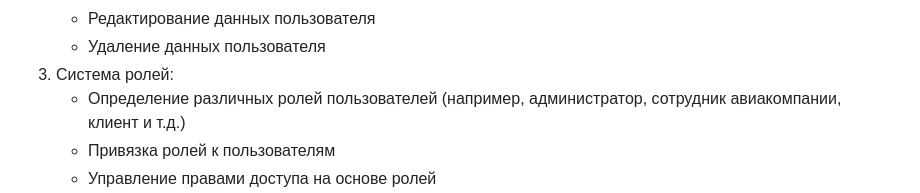
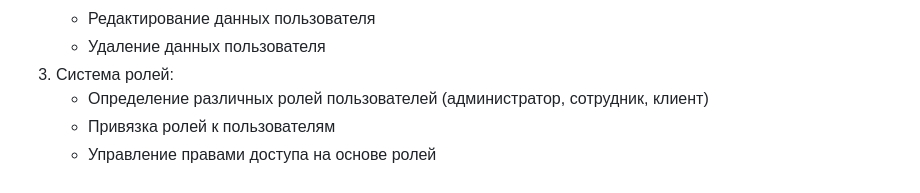
Before and after one commit to Ma3yTuK/CarRentDB, a Markdown page: README.md, the part around the change. GitHub-like rendering.

```diff
--- a/README.md
+++ b/README.md
@@ -25,7 +25,7 @@
         </li>
         <li>Система ролей:
             <ul>
-                <li>Определение различных ролей пользователей (например, администратор, сотрудник авиакомпании, клиент и т.д.)</li>
+                <li>Определение различных ролей пользователей (администратор, сотрудник, клиент)</li>
                 <li>Привязка ролей к пользователям</li>
                 <li>Управление правами доступа на основе ролей</li>
             </ul>
```
